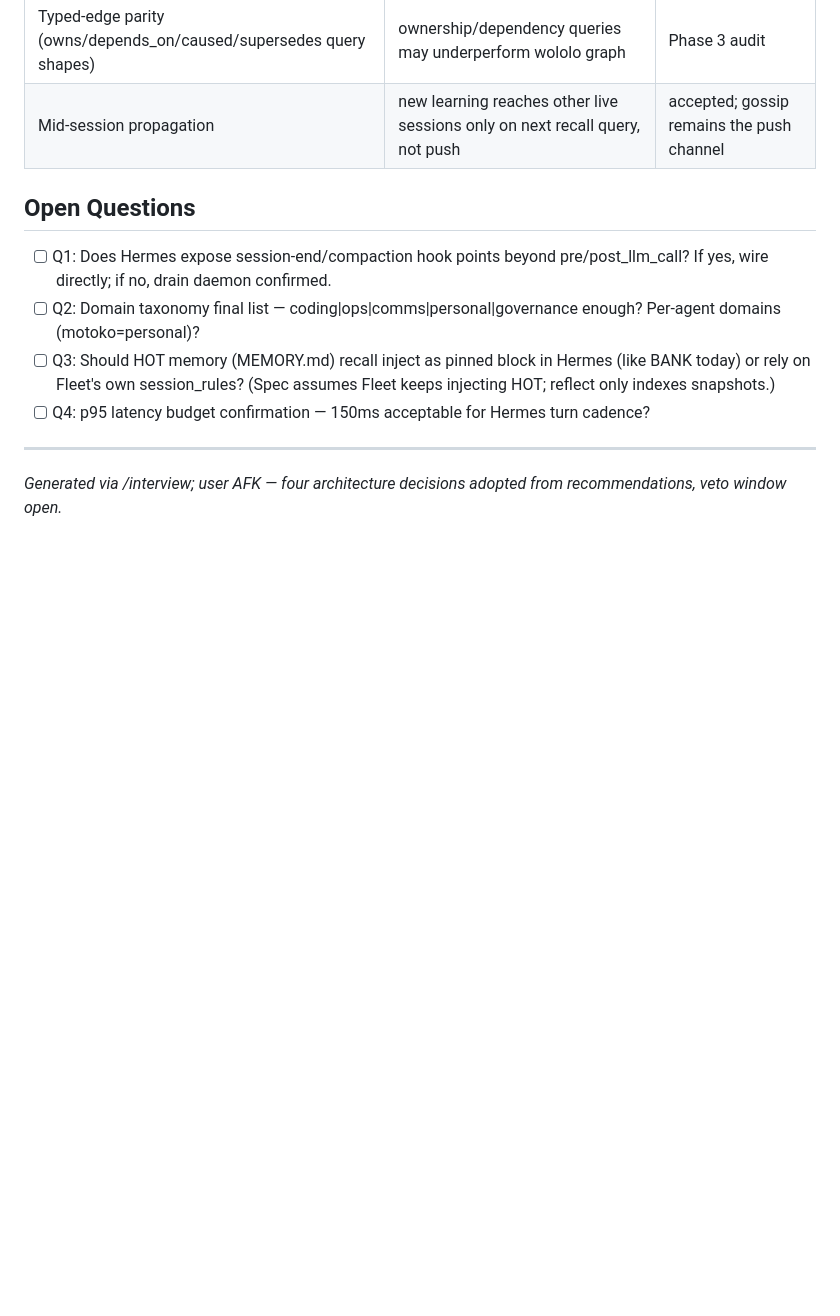
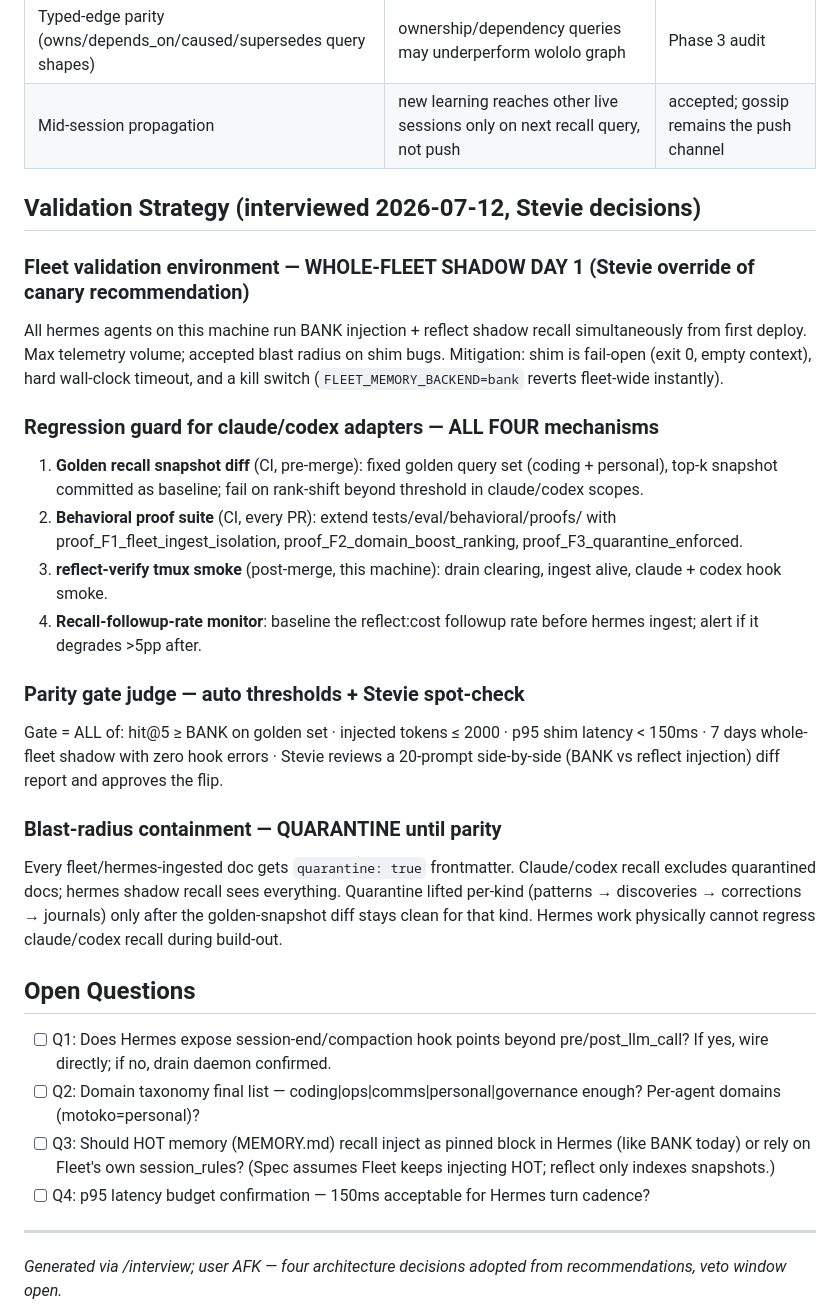
Before and after one commit to stevengonsalvez/ainb-reflect-memory, a Markdown page: docs/design/fleet-hermes-adapter-spec.md, the part around the change. Drawn GitHub-style; blank space fills up the shorter version.

Commit message:
docs: add validation strategy to fleet/hermes adapter spec
Whole-fleet shadow from day 1, four-mechanism regression guard for
claude/codex adapters, auto-threshold parity gate with manual
spot-check, and per-kind quarantine of fleet-ingested docs until the
golden-snapshot diff proves no recall pollution.

```diff
--- a/docs/design/fleet-hermes-adapter-spec.md
+++ b/docs/design/fleet-hermes-adapter-spec.md
@@ -183,6 +183,23 @@ Source: getwololo.dev/docs/agent-intelligence + 8 deep dives (reflection-loop, k
 | Typed-edge parity (owns/depends_on/caused/supersedes query shapes) | ownership/dependency queries may underperform wololo graph | Phase 3 audit |
 | Mid-session propagation | new learning reaches other live sessions only on next recall query, not push | accepted; gossip remains the push channel |
 
+## Validation Strategy (interviewed 2026-07-12, Stevie decisions)
+
+### Fleet validation environment — WHOLE-FLEET SHADOW DAY 1 (Stevie override of canary recommendation)
+All hermes agents on this machine run BANK injection + reflect shadow recall simultaneously from first deploy. Max telemetry volume; accepted blast radius on shim bugs. Mitigation: shim is fail-open (exit 0, empty context), hard wall-clock timeout, and a kill switch (`FLEET_MEMORY_BACKEND=bank` reverts fleet-wide instantly).
+
+### Regression guard for claude/codex adapters — ALL FOUR mechanisms
+1. **Golden recall snapshot diff** (CI, pre-merge): fixed golden query set (coding + personal), top-k snapshot committed as baseline; fail on rank-shift beyond threshold in claude/codex scopes.
+2. **Behavioral proof suite** (CI, every PR): extend tests/eval/behavioral/proofs/ with proof_F1_fleet_ingest_isolation, proof_F2_domain_boost_ranking, proof_F3_quarantine_enforced.
+3. **reflect-verify tmux smoke** (post-merge, this machine): drain clearing, ingest alive, claude + codex hook smoke.
+4. **Recall-followup-rate monitor**: baseline the reflect:cost followup rate before hermes ingest; alert if it degrades >5pp after.
+
+### Parity gate judge — auto thresholds + Stevie spot-check
+Gate = ALL of: hit@5 ≥ BANK on golden set · injected tokens ≤ 2000 · p95 shim latency < 150ms · 7 days whole-fleet shadow with zero hook errors · Stevie reviews a 20-prompt side-by-side (BANK vs reflect injection) diff report and approves the flip.
+
+### Blast-radius containment — QUARANTINE until parity
+Every fleet/hermes-ingested doc gets `quarantine: true` frontmatter. Claude/codex recall excludes quarantined docs; hermes shadow recall sees everything. Quarantine lifted per-kind (patterns → discoveries → corrections → journals) only after the golden-snapshot diff stays clean for that kind. Hermes work physically cannot regress claude/codex recall during build-out.
+
 ## Open Questions
 
 - [ ] Q1: Does Hermes expose session-end/compaction hook points beyond pre/post_llm_call? If yes, wire directly; if no, drain daemon confirmed.
```
